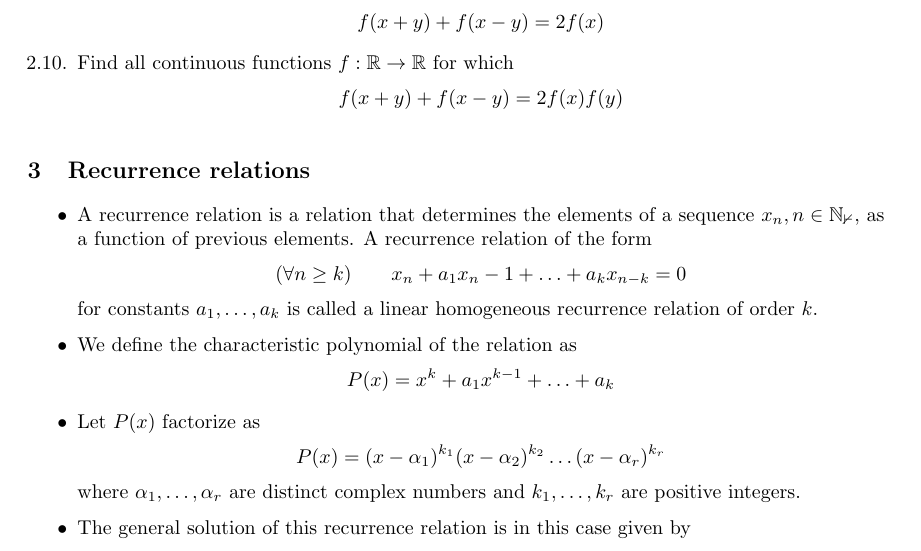
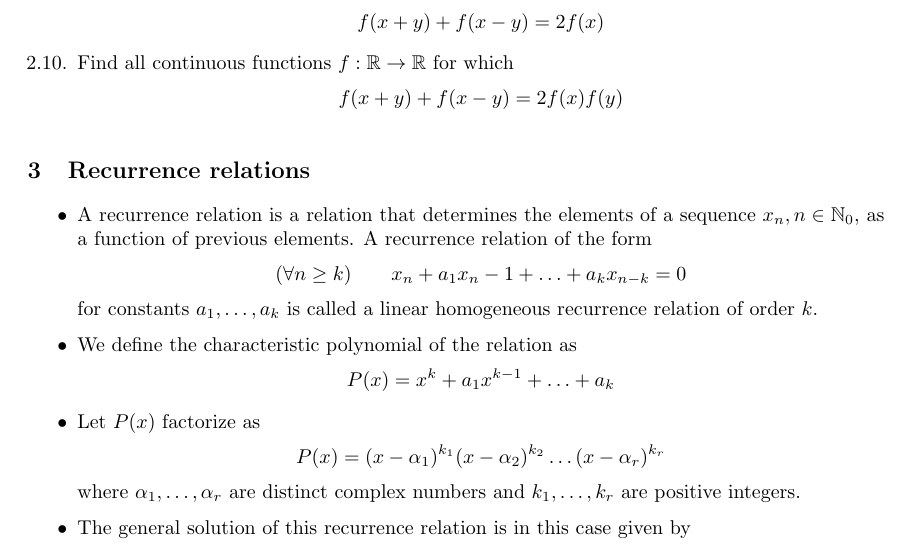
Before and after one commit to kauraare/maths-olympiad, a LaTeX document (11_functionalequations.tex): part of page 2 of 2, cut so that both start at the same text. Compiled offline with pdfLaTeX.

Commit message:
updated functional equations

```diff
--- a/11_functionalequations.tex
+++ b/11_functionalequations.tex
@@ -75,7 +75,7 @@
 	\subsection{Recurrence relations} % https://artofproblemsolving.com/wiki/index.php/Characteristic_polynomial
 		\begin{itemize}
 			\item
-			A recurrence relation is a relation that determines the elements of a sequence $x_n, n \in \mathbb{N_0}$, as a function of previous elements. A recurrence relation of the form
+			A recurrence relation is a relation that determines the elements of a sequence $x_n, n \in \mathbb{N}_0$, as a function of previous elements. A recurrence relation of the form
 			$$(\forall n \geq k) \hspace{2em} x_n + a_1x_n-1 + \hdots + a_kx_{n-k} = 0$$
 			for constants $a_1, \hdots, a_k$ is called a linear homogeneous recurrence relation of order $k$.
 			\item
```
Also changed, not shown: 11_functionalequations.pdf.
